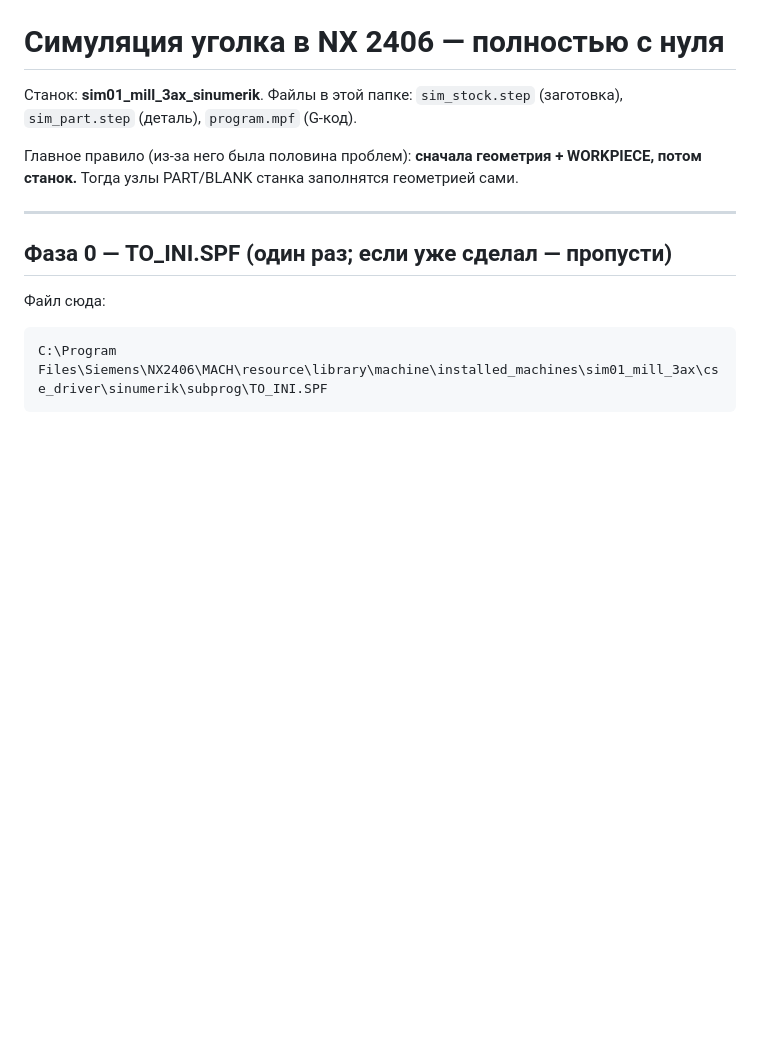
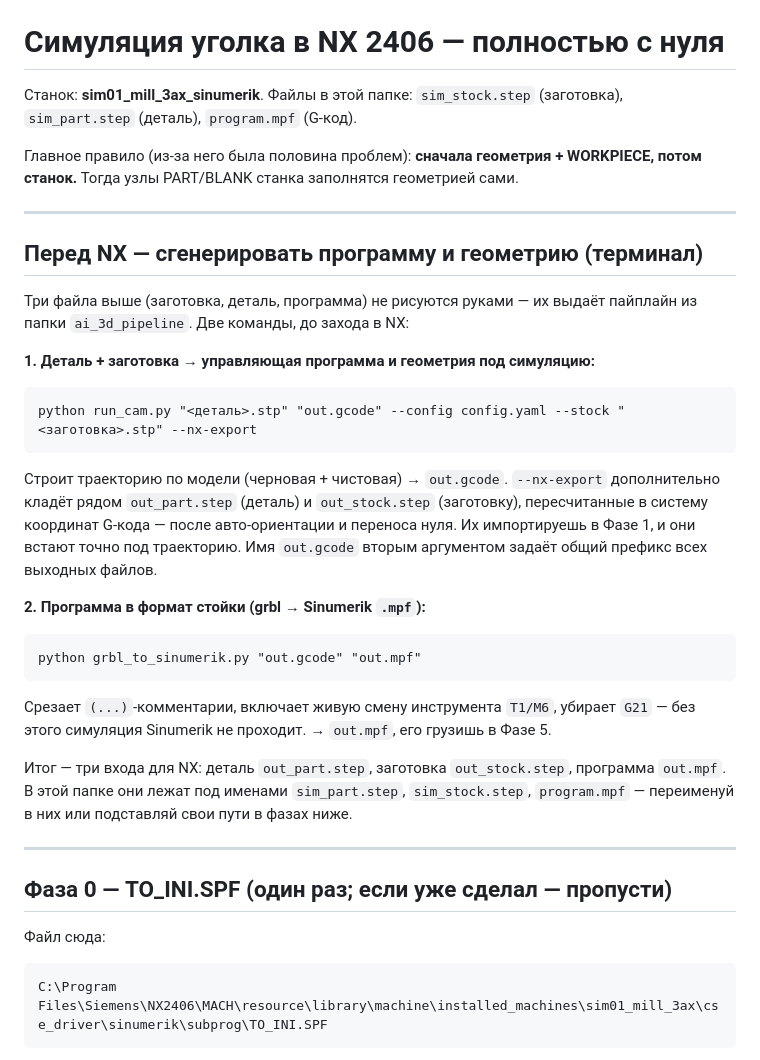
Before and after one commit to RinatFattah/CHPU, a Markdown page: nx_sim/NX_ПОШАГОВО.md, the part around the change. Rendered like a GitHub page; blank space fills up the shorter version.

Commit message:
docs: добавить в NX_ПОШАГОВО команды генерации программы и геометрии (перед NX)
Co-Authored-By: Claude Opus 4.8 <noreply@anthropic.com>

````diff
--- a/nx_sim/NX_ПОШАГОВО.md
+++ b/nx_sim/NX_ПОШАГОВО.md
@@ -5,6 +5,34 @@
 
 Главное правило (из-за него была половина проблем): **сначала геометрия + WORKPIECE, потом станок.**
 Тогда узлы PART/BLANK станка заполнятся геометрией сами.
+
+---
+
+## Перед NX — сгенерировать программу и геометрию (терминал)
+
+Три файла выше (заготовка, деталь, программа) не рисуются руками — их выдаёт пайплайн
+из папки `ai_3d_pipeline`. Две команды, до захода в NX:
+
+**1. Деталь + заготовка → управляющая программа и геометрия под симуляцию:**
+```
+python run_cam.py "<деталь>.stp" "out.gcode" --config config.yaml --stock "<заготовка>.stp" --nx-export
+```
+Строит траекторию по модели (черновая + чистовая) → `out.gcode`. `--nx-export` дополнительно
+кладёт рядом `out_part.step` (деталь) и `out_stock.step` (заготовку), пересчитанные в систему
+координат G-кода — после авто-ориентации и переноса нуля. Их импортируешь в Фазе 1, и они
+встают точно под траекторию. Имя `out.gcode` вторым аргументом задаёт общий префикс всех
+выходных файлов.
+
+**2. Программа в формат стойки (grbl → Sinumerik `.mpf`):**
+```
+python grbl_to_sinumerik.py "out.gcode" "out.mpf"
+```
+Срезает `(...)`-комментарии, включает живую смену инструмента `T1/M6`, убирает `G21` — без
+этого симуляция Sinumerik не проходит. → `out.mpf`, его грузишь в Фазе 5.
+
+Итог — три входа для NX: деталь `out_part.step`, заготовка `out_stock.step`, программа
+`out.mpf`. В этой папке они лежат под именами `sim_part.step`, `sim_stock.step`, `program.mpf` —
+переименуй в них или подставляй свои пути в фазах ниже.
 
 ---
 
````
